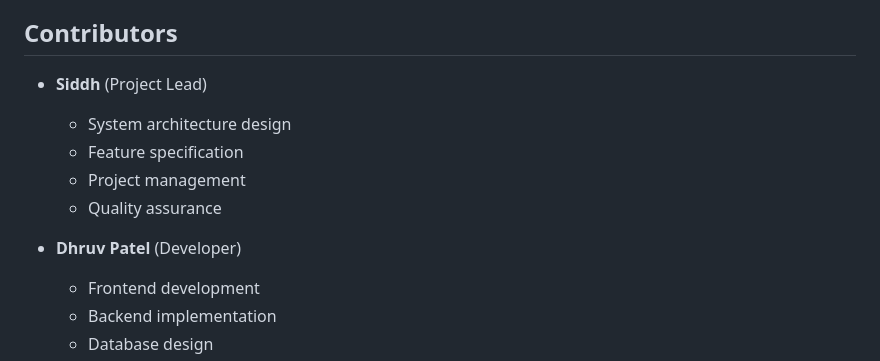
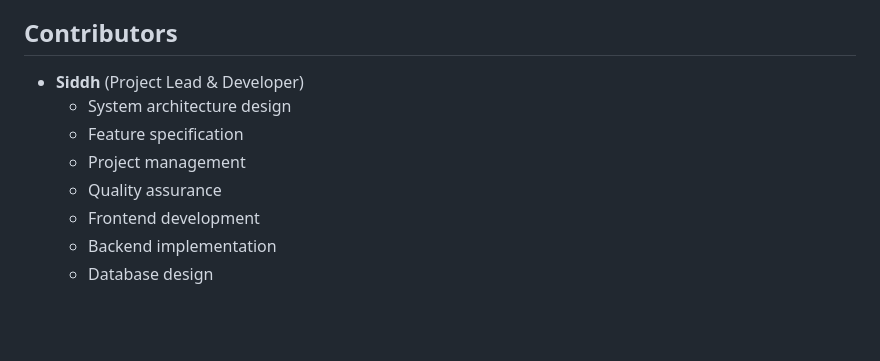
Before and after one commit to Shlok2903/spendora, a Markdown page: README.md, the part around the change. GitHub-like rendering; blank space fills up the shorter version.

```diff
--- a/README.md
+++ b/README.md
@@ -873,13 +873,11 @@ The application implements comprehensive error logging:
 
 ## Contributors
 
-- **Siddh** (Project Lead)
+- **Siddh** (Project Lead & Developer)
   - System architecture design
   - Feature specification
   - Project management
   - Quality assurance
-
-- **Dhruv Patel** (Developer)
   - Frontend development
   - Backend implementation
   - Database design
```
